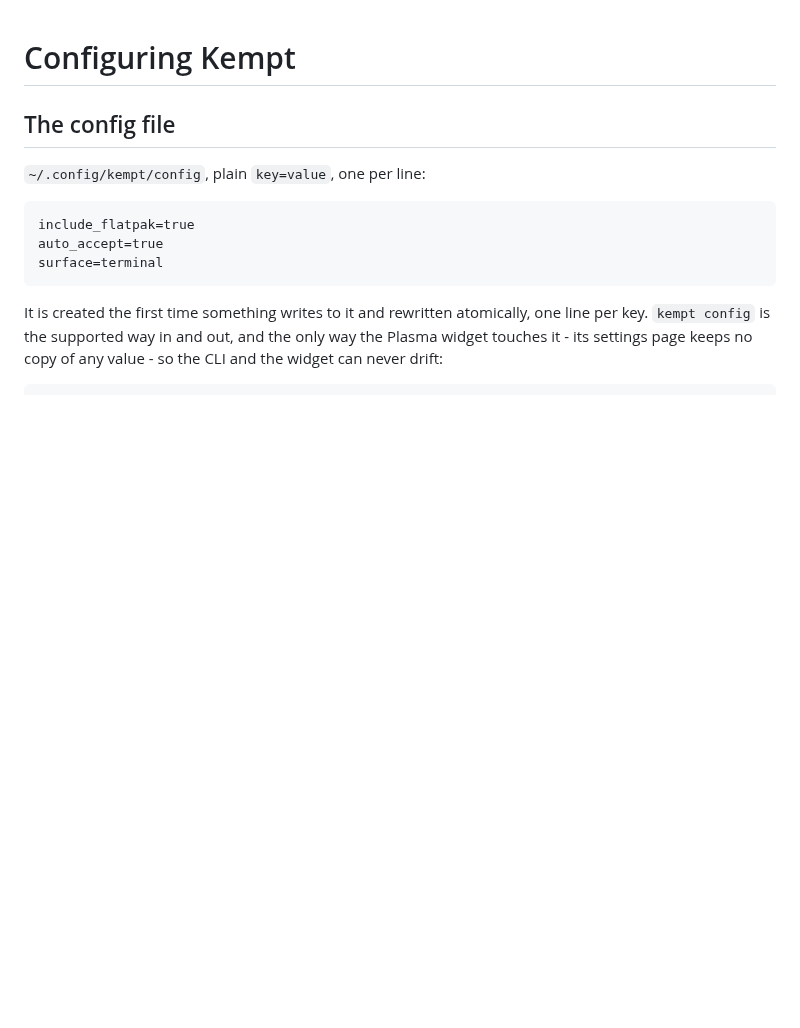
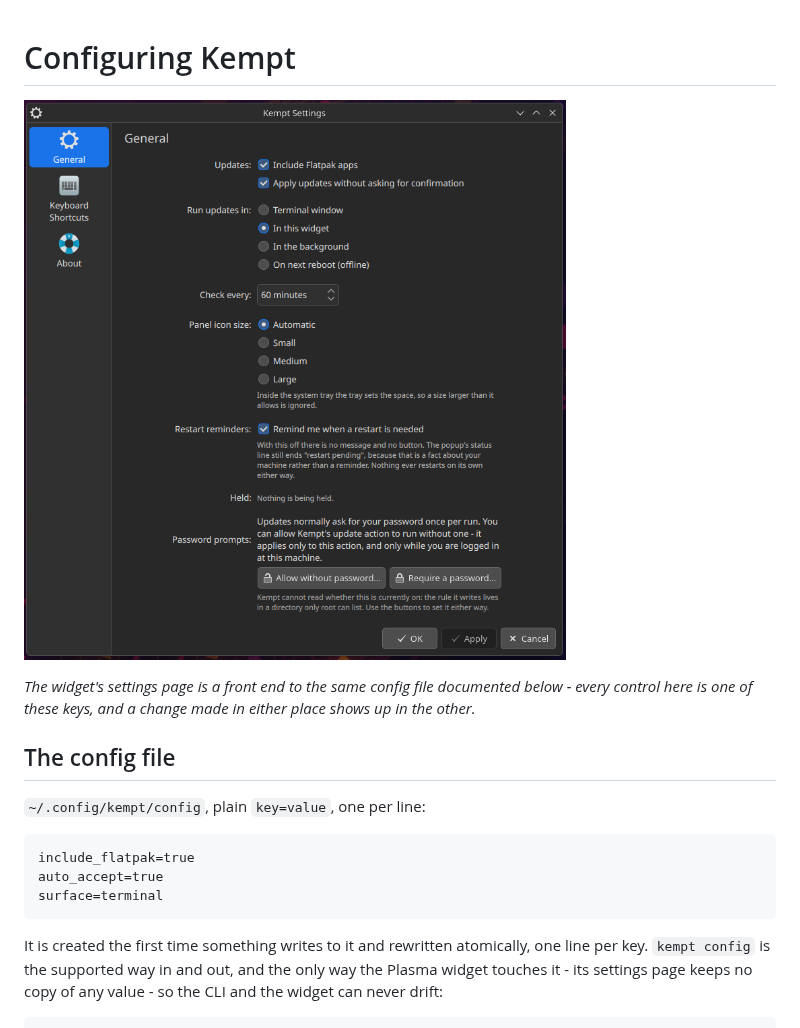
Before and after one commit to erez-c137/kempt, a Markdown page: docs/configuration.md, the part around the change. Rendered like a GitHub page; pictures changed too: docs/images/kempt-settings.png (added); blank space fills up the shorter version.

Commit message:
docs: the settings page gets its screenshot - in the config doc and the metainfo
The first screenshot sells the moment; this one sells the depth: run
surfaces, restart reminders, and the password controls with their
honest explanations, photographed where they are documented.

```diff
--- a/docs/configuration.md
+++ b/docs/configuration.md
@@ -1,4 +1,9 @@
 # Configuring Kempt
+
+![The widget's settings page: update sources, run surface, check interval, panel icon size, restart reminders and the password-prompt controls](images/kempt-settings.png)
+
+*The widget's settings page is a front end to the same config file documented below - every
+control here is one of these keys, and a change made in either place shows up in the other.*
 
 ## The config file
 
```
Also changed, not shown: 1 other file.
